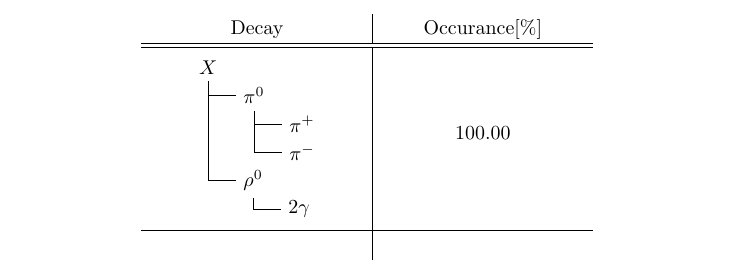
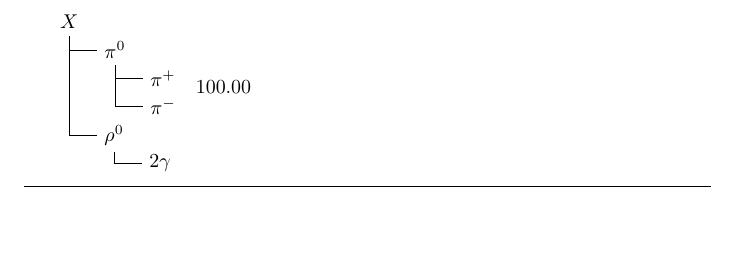
Before and after one commit to ratzenboe/diffractive-event-selection, a LaTeX document (recurrantNets/RNN/latex/doc.tex): part of the page, cut at the place of the change, the shorter picture padded with empty space. Compiled offline with pdfLaTeX.

Commit message:
Update: new working document wrapper for the decaymodes.tex file

```diff
--- a/recurrantNets/RNN/latex/doc.tex
+++ b/recurrantNets/RNN/latex/doc.tex
@@ -1,5 +1,6 @@
 \documentclass[]{article}
 \usepackage{tikz}
+\usepackage{longtable}
 
 \makeatletter
 \newcount\dirtree@lvl
@@ -37,17 +38,17 @@
 
 \makeatother
 \begin{document}
-\begin{center}
-    \setlength{\tabcolsep}{9mm} % separator between columns
-    \def\arraystretch{1.25} % vertical stretch factor
-    \centering
-    \begin{tabular}{c | c}
-        Decay & Occurance[\%] \\
-        \hline
-        \hline
-        \input{decaymodes.tex}
-    \end{tabular}
-\end{center}
+% \begin{center}
+%     \setlength{\tabcolsep}{9mm} % separator between columns
+%     \def\arraystretch{1.25} % vertical stretch factor
+%     \centering
+%     \begin{tabular}{c | c}
+%         Decay & Occurance[\%] \\
+%         \hline
+%         \hline
+\input{decaymodes.tex}
+% \end{tabular}
+% \end{center}
 
 
 \end{document}
```
